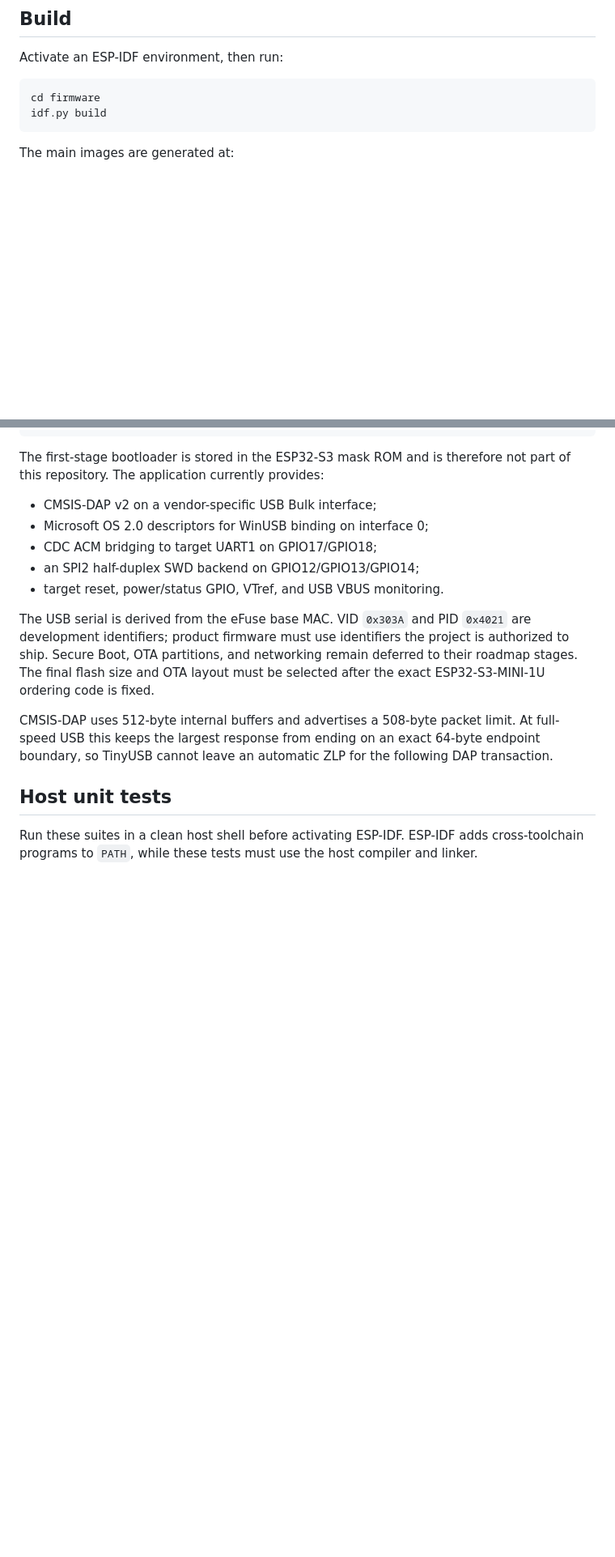
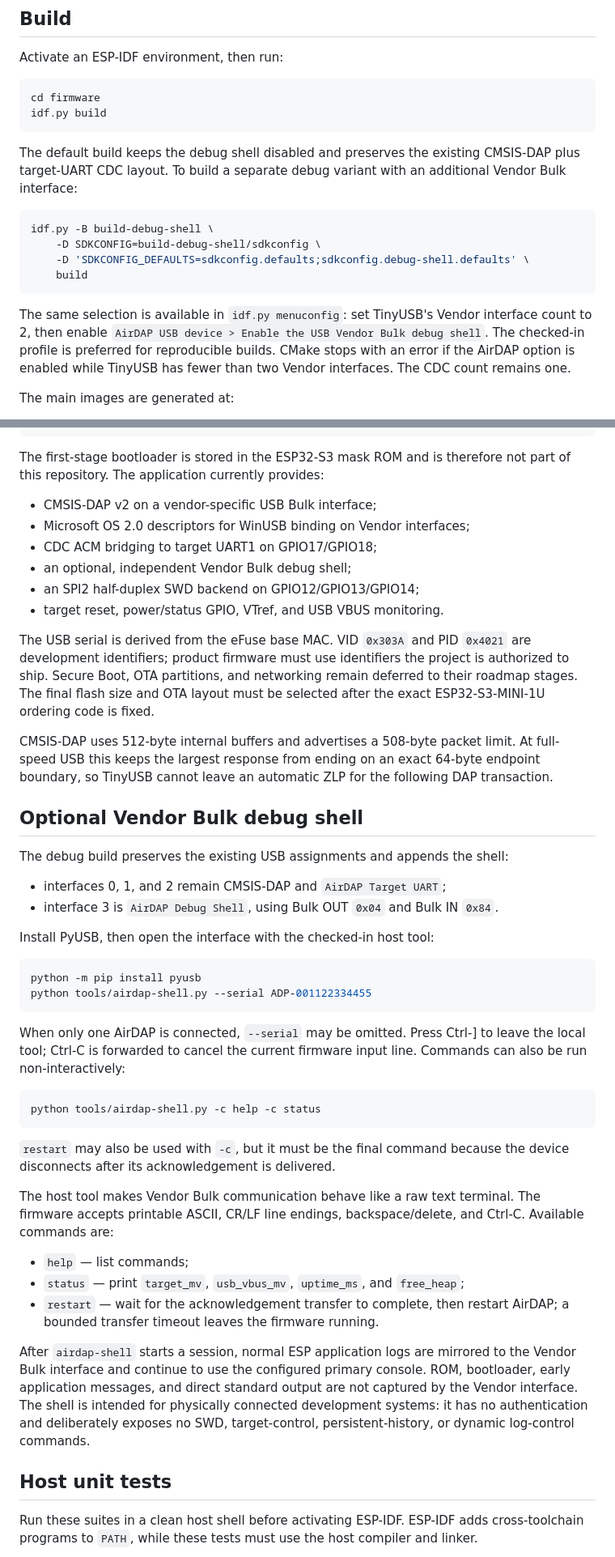
Before and after one commit to guolic1/AirDAP, a Markdown page: firmware/README.md, 2 parts joined by grey strips. Shown at 81% size. GitHub-like rendering; blank space fills up the shorter version.

Commit message:
docs: document Vendor Bulk debug shell

````diff
--- a/firmware/README.md
+++ b/firmware/README.md
@@ -22,6 +22,23 @@ Activate an ESP-IDF environment, then run:
 cd firmware
 idf.py build
 ```
+
+The default build keeps the debug shell disabled and preserves the existing
+CMSIS-DAP plus target-UART CDC layout. To build a separate debug variant with
+an additional Vendor Bulk interface:
+
+```sh
+idf.py -B build-debug-shell \
+    -D SDKCONFIG=build-debug-shell/sdkconfig \
+    -D 'SDKCONFIG_DEFAULTS=sdkconfig.defaults;sdkconfig.debug-shell.defaults' \
+    build
+```
+
+The same selection is available in `idf.py menuconfig`: set TinyUSB's Vendor
+interface count to 2, then enable `AirDAP USB device > Enable the USB Vendor
+Bulk debug shell`. The checked-in profile is preferred for reproducible
+builds. CMake stops with an error if the AirDAP option is enabled while TinyUSB
+has fewer than two Vendor interfaces. The CDC count remains one.
 
 The main images are generated at:
 
@@ -52,8 +69,9 @@ The first-stage bootloader is stored in the ESP32-S3 mask ROM and is therefore
 not part of this repository. The application currently provides:
 
 - CMSIS-DAP v2 on a vendor-specific USB Bulk interface;
-- Microsoft OS 2.0 descriptors for WinUSB binding on interface 0;
+- Microsoft OS 2.0 descriptors for WinUSB binding on Vendor interfaces;
 - CDC ACM bridging to target UART1 on GPIO17/GPIO18;
+- an optional, independent Vendor Bulk debug shell;
 - an SPI2 half-duplex SWD backend on GPIO12/GPIO13/GPIO14;
 - target reset, power/status GPIO, VTref, and USB VBUS monitoring.
 
@@ -67,6 +85,49 @@ CMSIS-DAP uses 512-byte internal buffers and advertises a 508-byte packet
 limit. At full-speed USB this keeps the largest response from ending on an
 exact 64-byte endpoint boundary, so TinyUSB cannot leave an automatic ZLP for
 the following DAP transaction.
+
+## Optional Vendor Bulk debug shell
+
+The debug build preserves the existing USB assignments and appends the shell:
+
+- interfaces 0, 1, and 2 remain CMSIS-DAP and `AirDAP Target UART`;
+- interface 3 is `AirDAP Debug Shell`, using Bulk OUT `0x04` and Bulk IN
+  `0x84`.
+
+Install PyUSB, then open the interface with the checked-in host tool:
+
+```sh
+python -m pip install pyusb
+python tools/airdap-shell.py --serial ADP-001122334455
+```
+
+When only one AirDAP is connected, `--serial` may be omitted. Press Ctrl-] to
+leave the local tool; Ctrl-C is forwarded to cancel the current firmware input
+line. Commands can also be run non-interactively:
+
+```sh
+python tools/airdap-shell.py -c help -c status
+```
+
+`restart` may also be used with `-c`, but it must be the final command because
+the device disconnects after its acknowledgement is delivered.
+
+The host tool makes Vendor Bulk communication behave like a raw text terminal.
+The firmware accepts printable ASCII, CR/LF line endings, backspace/delete,
+and Ctrl-C. Available commands are:
+
+- `help` — list commands;
+- `status` — print `target_mv`, `usb_vbus_mv`, `uptime_ms`, and `free_heap`;
+- `restart` — wait for the acknowledgement transfer to complete, then restart
+  AirDAP; a bounded transfer timeout leaves the firmware running.
+
+After `airdap-shell` starts a session, normal ESP application logs are mirrored
+to the Vendor Bulk interface and continue to use the configured primary
+console. ROM, bootloader, early application messages, and direct standard
+output are not captured by the Vendor interface. The shell is intended for
+physically connected development systems: it has no authentication and
+deliberately exposes no SWD, target-control, persistent-history, or dynamic
+log-control commands.
 
 ## Host unit tests
 
````
Also changed, not shown: other parts of firmware/README.md (+4 -3 lines), 1 other file.
